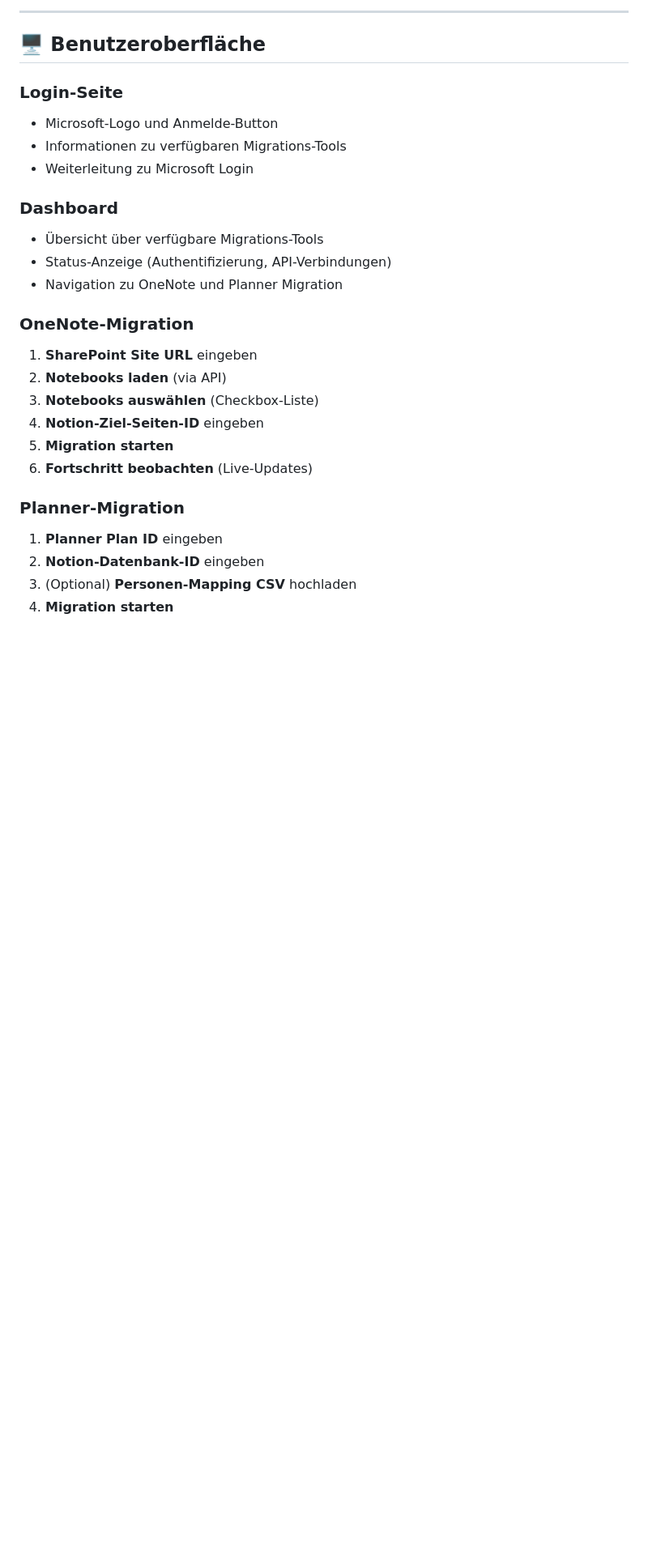
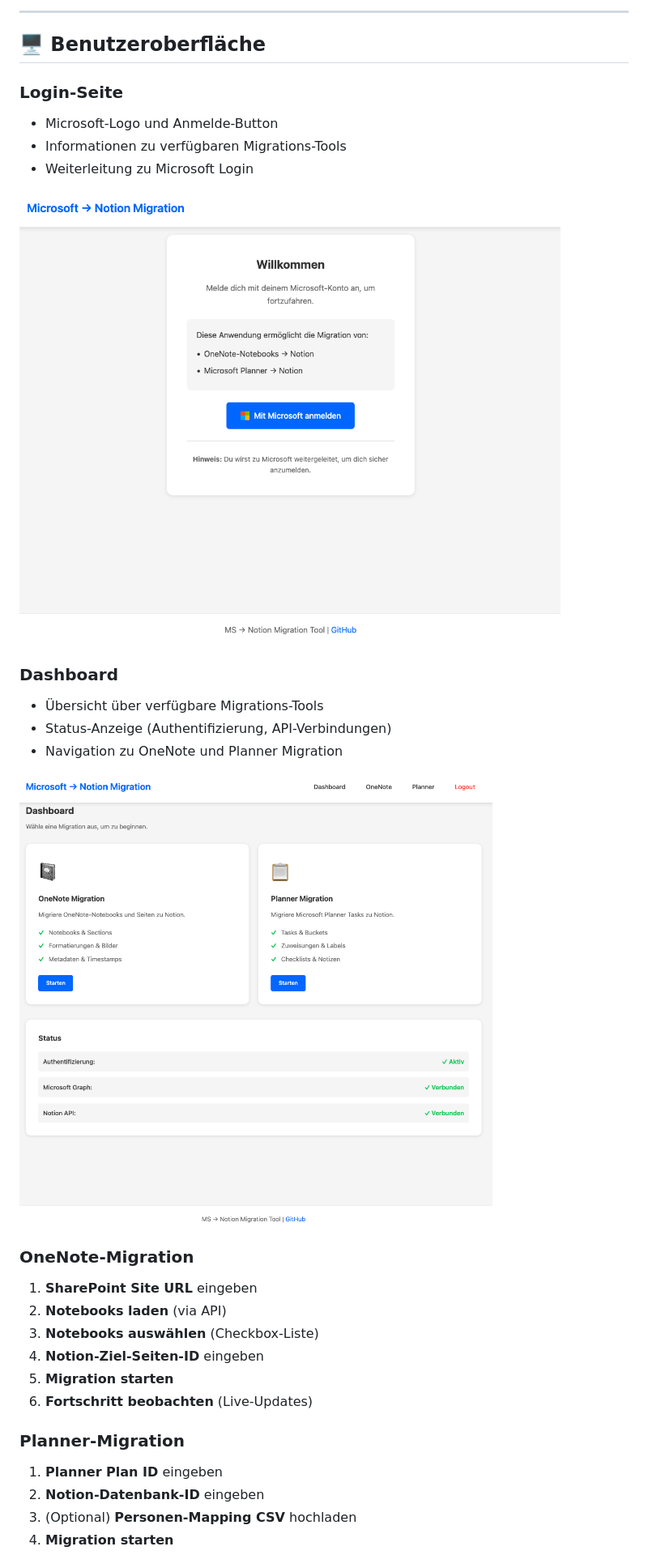
Before and after one commit to LOUPZ-DE/move2notion, a Markdown page: documentation/WEB_GUI.md, the part around the change printed below. Shown: that part at 81% size. Rendered like a GitHub page; pictures changed too: documentation/Move2Notion_screen_dashboard.png (added), documentation/Move2Notion_screen_login.png (added); blank space fills up the shorter version.

```diff
--- a/documentation/WEB_GUI.md
+++ b/documentation/WEB_GUI.md
@@ -147,11 +147,15 @@ Die gleichen `core/ms_graph_client.py` und `core/notion_client.py` Module werden
 - Informationen zu verfügbaren Migrations-Tools
 - Weiterleitung zu Microsoft Login
 
+![Login-Oberfläche](Move2Notion_screen_login.png)
+
 ### Dashboard
 
 - Übersicht über verfügbare Migrations-Tools
 - Status-Anzeige (Authentifizierung, API-Verbindungen)
 - Navigation zu OneNote und Planner Migration
+
+![Dashboard-Übersicht](Move2Notion_screen_dashboard.png)
 
 ### OneNote-Migration
 
```
Also changed, not shown: other parts of documentation/WEB_GUI.md (+2 -0 lines), documentation/PLANNER.md (+4 -0 lines), documentation/Move2Notion_screen_planner.png (added).
